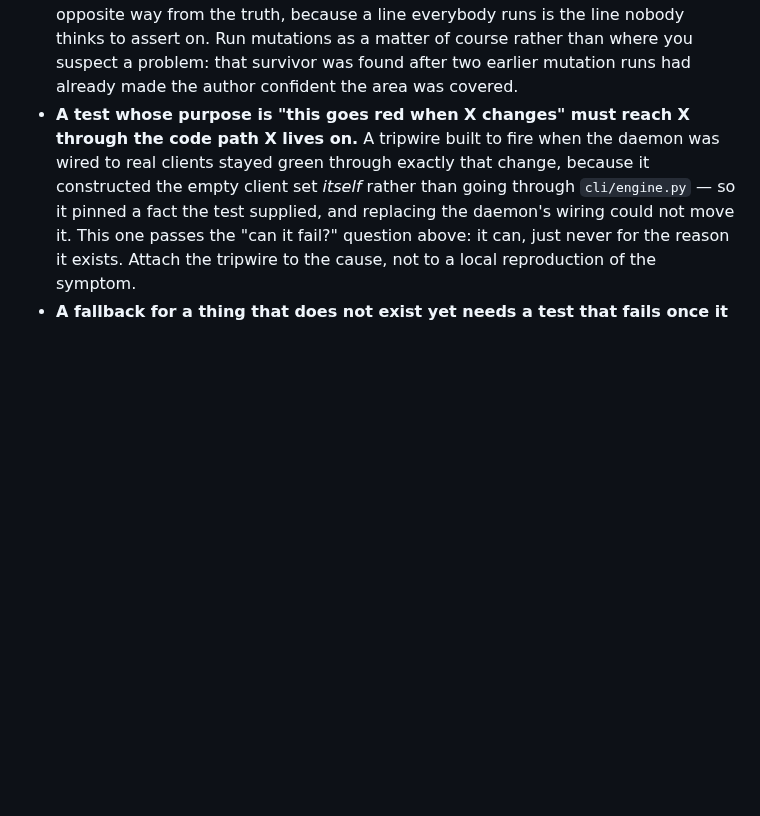
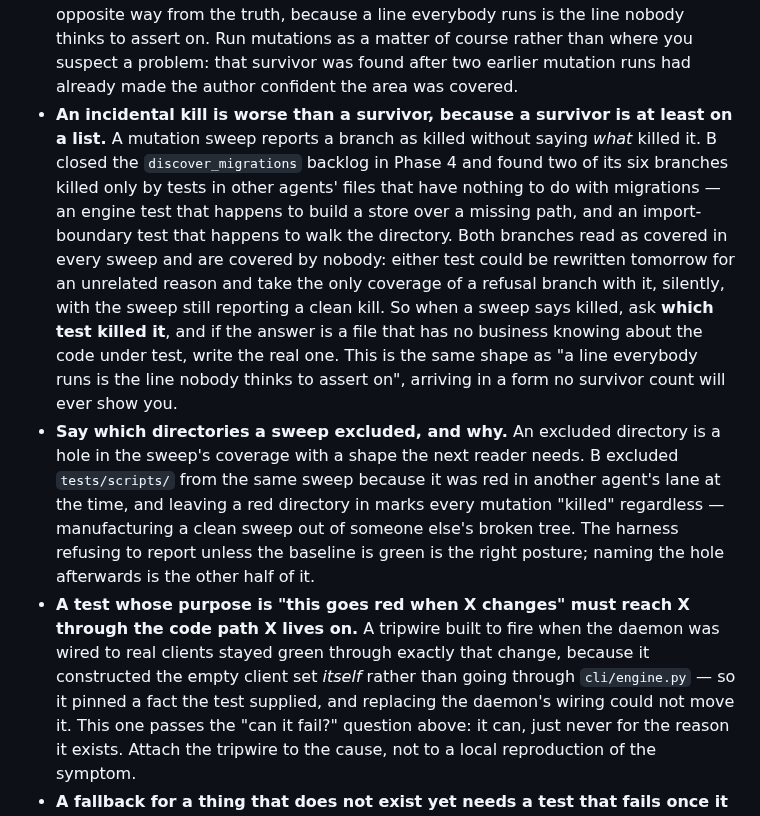
Before and after one commit to alqahtanis0001/ACSOE, a Markdown page: context/code-standards.md, the part around the change. Drawn GitHub-style; blank space fills up the shorter version.

Commit message:
docs: an incidental kill is worse than a survivor
B closed the `discover_migrations` backlog and the interesting half is not the
count. Two of its six refusal branches are killed **only** by tests in other
agents' files that have nothing to do with migrations — an engine test that
happens to build a store over a missing path, and an import-boundary test that
happens to walk the directory.

Both read as covered in every sweep and are covered by nobody. Either test could
be rewritten tomorrow for an unrelated reason and take the only coverage of a
refusal branch with it, silently, with the sweep still reporting a clean kill. A
survivor is at least on a list; an incidental kill is on nobody's.

That is the same shape as "a line everybody runs is the line nobody thinks to
assert on", arriving in a form no survivor count will ever show. So the rule is
to ask which test killed a branch, not only whether one did.

Second rule from the same sweep: name the directories a sweep excluded. B
excluded `tests/scripts/` because it was red in A's lane, correctly — leaving a
red directory in marks every mutation killed regardless and manufactures a clean
sweep out of someone else's broken tree. Refusing to report on a non-green
baseline is the right posture; naming the resulting hole is the other half.

For the record, the count itself was wrong in both directions: three survivors
recorded, five refusal branches found, two genuine survivors. Both are now
tested, and every assertion is on the message rather than the bare
`MigrationError`, since all five refusals raise it.

Co-Authored-By: Claude Opus 5 (1M context) <noreply@anthropic.com>
Claude-Session: https://claude.ai/code/session_0121NrHfez4sCM87ujubqtcD

```diff
--- a/context/code-standards.md
+++ b/context/code-standards.md
@@ -143,6 +143,24 @@ A `noqa` is a claim that the linter is wrong *here*, and it has to be readable a
   nobody thinks to assert on. Run mutations as a matter of course rather than where you suspect
   a problem: that survivor was found after two earlier mutation runs had already made the author
   confident the area was covered.
+- **An incidental kill is worse than a survivor, because a survivor is at least on a list.**
+  A mutation sweep reports a branch as killed without saying *what* killed it. B closed the
+  `discover_migrations` backlog in Phase 4 and found two of its six branches killed only by
+  tests in other agents' files that have nothing to do with migrations — an engine test that
+  happens to build a store over a missing path, and an import-boundary test that happens to
+  walk the directory. Both branches read as covered in every sweep and are covered by nobody:
+  either test could be rewritten tomorrow for an unrelated reason and take the only coverage
+  of a refusal branch with it, silently, with the sweep still reporting a clean kill.
+  So when a sweep says killed, ask **which test killed it**, and if the answer is a file that
+  has no business knowing about the code under test, write the real one. This is the same
+  shape as "a line everybody runs is the line nobody thinks to assert on", arriving in a form
+  no survivor count will ever show you.
+- **Say which directories a sweep excluded, and why.** An excluded directory is a hole in the
+  sweep's coverage with a shape the next reader needs. B excluded `tests/scripts/` from the
+  same sweep because it was red in another agent's lane at the time, and leaving a red
+  directory in marks every mutation "killed" regardless — manufacturing a clean sweep out of
+  someone else's broken tree. The harness refusing to report unless the baseline is green is
+  the right posture; naming the hole afterwards is the other half of it.
 - **A test whose purpose is "this goes red when X changes" must reach X through the code path
   X lives on.** A tripwire built to fire when the daemon was wired to real clients stayed green
   through exactly that change, because it constructed the empty client set *itself* rather than
```
